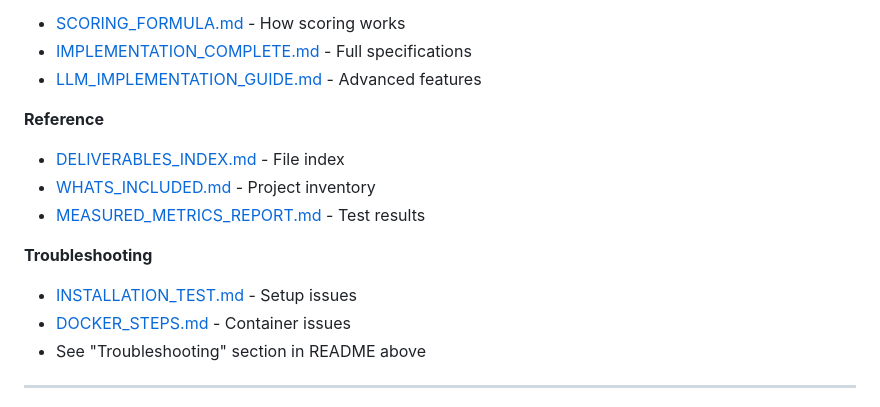
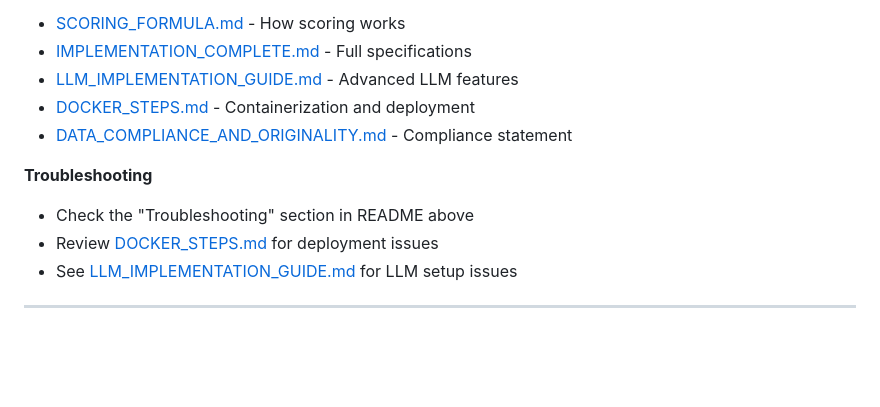
Before and after one commit to vaishnavkoka/adaptive-onboarding-engine, a Markdown page: README.md, the part around one of its changes. Rendered like a GitHub page; blank space fills up the shorter version.

```diff
--- a/README.md
+++ b/README.md
@@ -632,16 +614,13 @@ This project includes comprehensive specialized documentation for deep dives int
 - [SCORING_FORMULA.md](SCORING_FORMULA.md) - How scoring works
 - [IMPLEMENTATION_COMPLETE.md](IMPLEMENTATION_COMPLETE.md) - Full specifications
-- [LLM_IMPLEMENTATION_GUIDE.md](LLM_IMPLEMENTATION_GUIDE.md) - Advanced features
-
-**Reference**
-- [DELIVERABLES_INDEX.md](DELIVERABLES_INDEX.md) - File index
-- [WHATS_INCLUDED.md](WHATS_INCLUDED.md) - Project inventory
-- [MEASURED_METRICS_REPORT.md](MEASURED_METRICS_REPORT.md) - Test results
+- [LLM_IMPLEMENTATION_GUIDE.md](LLM_IMPLEMENTATION_GUIDE.md) - Advanced LLM features
+- [DOCKER_STEPS.md](DOCKER_STEPS.md) - Containerization and deployment
+- [DATA_COMPLIANCE_AND_ORIGINALITY.md](DATA_COMPLIANCE_AND_ORIGINALITY.md) - Compliance statement
 
 **Troubleshooting**
-- [INSTALLATION_TEST.md](INSTALLATION_TEST.md) - Setup issues
-- [DOCKER_STEPS.md](DOCKER_STEPS.md) - Container issues
-- See "Troubleshooting" section in README above
+- Check the "Troubleshooting" section in README above
+- Review [DOCKER_STEPS.md](DOCKER_STEPS.md) for deployment issues
+- See [LLM_IMPLEMENTATION_GUIDE.md](LLM_IMPLEMENTATION_GUIDE.md) for LLM setup issues
 
 ---
 
```
Also changed, not shown: other parts of README.md (+10 -28 lines).
